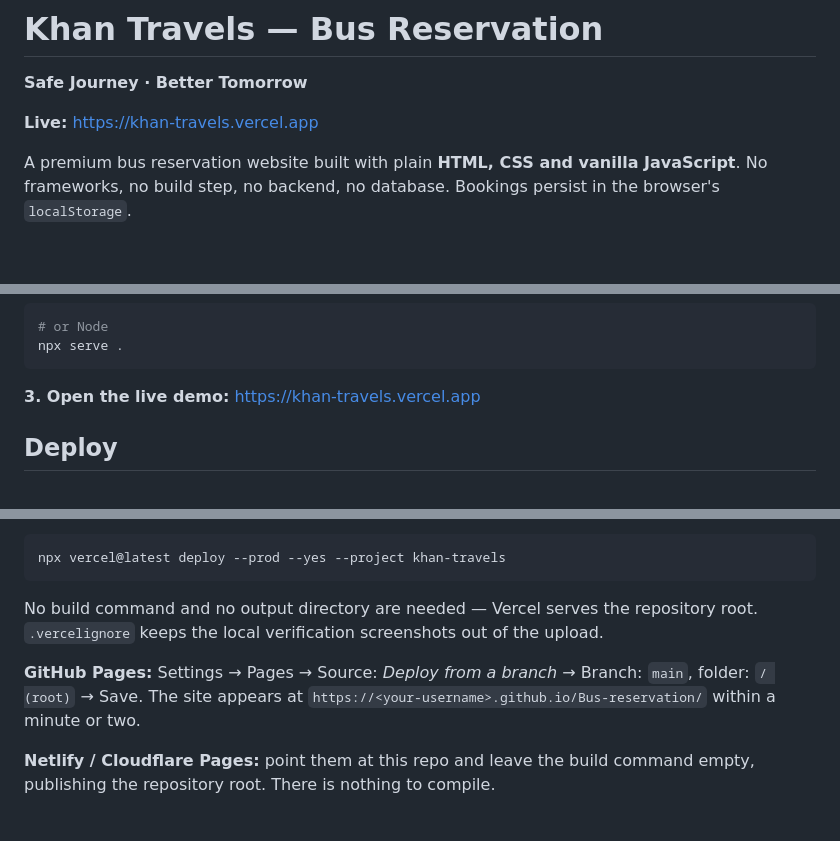
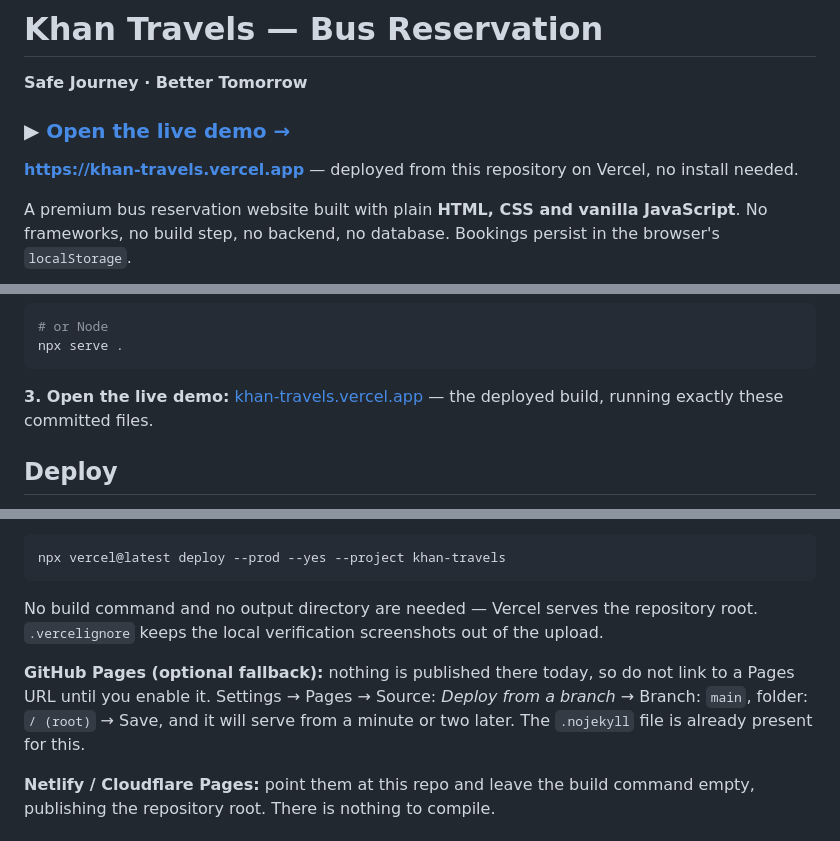
Before and after one commit to Rehan-roid/Bus-reservation, a Markdown page: README.md, 3 parts joined by grey strips. GitHub-like rendering; blank space fills up the shorter version.

Commit message:
Point the README at the live Vercel demo instead of an unpublished Pages URL
A placeholder github.io link that has never been published only sends
readers to a 404. The working deployment now sits at the top as a
clickable entry point, and Pages is documented as an opt-in fallback.

````diff
--- a/README.md
+++ b/README.md
@@ -2,7 +2,9 @@
 
 **Safe Journey · Better Tomorrow**
 
-**Live:** https://khan-travels.vercel.app
+### ▶ [Open the live demo →](https://khan-travels.vercel.app)
+
+**https://khan-travels.vercel.app** — deployed from this repository on Vercel, no install needed.
 
 A premium bus reservation website built with plain **HTML, CSS and vanilla JavaScript**. No frameworks, no build step, no backend, no database. Bookings persist in the browser's `localStorage`.
 
@@ -27,7 +29,7 @@ python -m http.server 8000
 npx serve .
 ```
 
-**3. Open the live demo:** https://khan-travels.vercel.app
+**3. Open the live demo:** [khan-travels.vercel.app](https://khan-travels.vercel.app) — the deployed build, running exactly these committed files.
 
 ## Deploy
 
@@ -41,8 +43,7 @@ npx vercel@latest deploy --prod --yes --project khan-travels
 
 No build command and no output directory are needed — Vercel serves the repository root. `.vercelignore` keeps the local verification screenshots out of the upload.
 
-**GitHub Pages:** Settings → Pages → Source: *Deploy from a branch* → Branch: `main`, folder: `/ (root)` → Save. The site appears at
-`https://<your-username>.github.io/Bus-reservation/` within a minute or two.
+**GitHub Pages (optional fallback):** nothing is published there today, so do not link to a Pages URL until you enable it. Settings → Pages → Source: *Deploy from a branch* → Branch: `main`, folder: `/ (root)` → Save, and it will serve from a minute or two later. The `.nojekyll` file is already present for this.
 
 **Netlify / Cloudflare Pages:** point them at this repo and leave the build command empty, publishing the repository root. There is nothing to compile.
 
````
